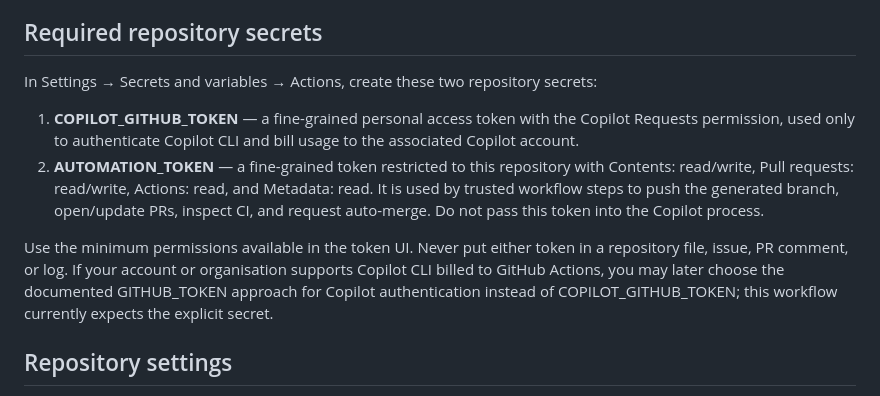
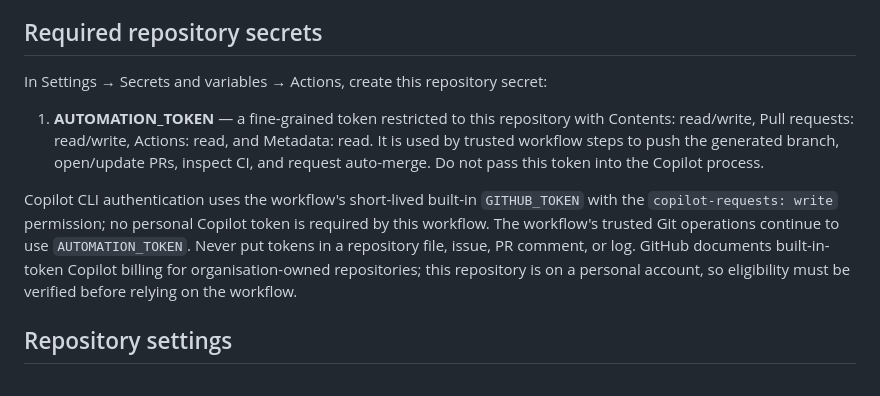
Before and after one commit to NEXE-sudo/aegis-agent-wallet, a Markdown page: docs/autonomous-development.md, the part around the change. GitHub-like rendering.

Commit message:
Document built-in Copilot authentication

```diff
--- a/docs/autonomous-development.md
+++ b/docs/autonomous-development.md
@@ -4,12 +4,11 @@ The repository can use GitHub Actions and Copilot CLI to implement one roadmap i
 
 ## Required repository secrets
 
-In Settings → Secrets and variables → Actions, create these two repository secrets:
+In Settings → Secrets and variables → Actions, create this repository secret:
 
-1. **COPILOT_GITHUB_TOKEN** — a fine-grained personal access token with the Copilot Requests permission, used only to authenticate Copilot CLI and bill usage to the associated Copilot account.
-2. **AUTOMATION_TOKEN** — a fine-grained token restricted to this repository with Contents: read/write, Pull requests: read/write, Actions: read, and Metadata: read. It is used by trusted workflow steps to push the generated branch, open/update PRs, inspect CI, and request auto-merge. Do not pass this token into the Copilot process.
+1. **AUTOMATION_TOKEN** — a fine-grained token restricted to this repository with Contents: read/write, Pull requests: read/write, Actions: read, and Metadata: read. It is used by trusted workflow steps to push the generated branch, open/update PRs, inspect CI, and request auto-merge. Do not pass this token into the Copilot process.
 
-Use the minimum permissions available in the token UI. Never put either token in a repository file, issue, PR comment, or log. If your account or organisation supports Copilot CLI billed to GitHub Actions, you may later choose the documented GITHUB_TOKEN approach for Copilot authentication instead of COPILOT_GITHUB_TOKEN; this workflow currently expects the explicit secret.
+Copilot CLI authentication uses the workflow's short-lived built-in `GITHUB_TOKEN` with the `copilot-requests: write` permission; no personal Copilot token is required by this workflow. The workflow's trusted Git operations continue to use `AUTOMATION_TOKEN`. Never put tokens in a repository file, issue, PR comment, or log. GitHub documents built-in-token Copilot billing for organisation-owned repositories; this repository is on a personal account, so eligibility must be verified before relying on the workflow.
 
 ## Repository settings
 
```
